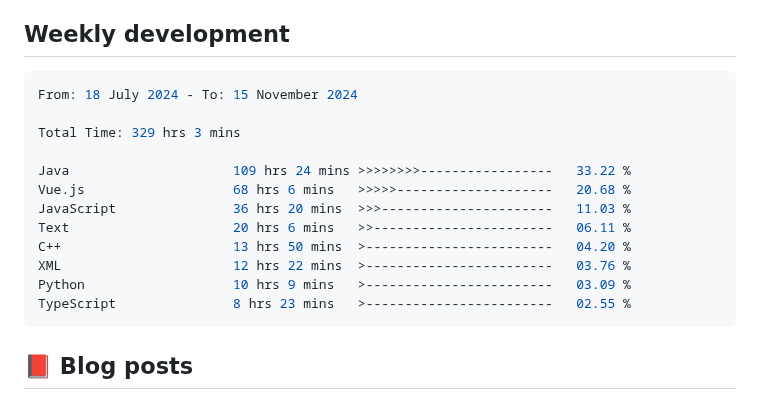
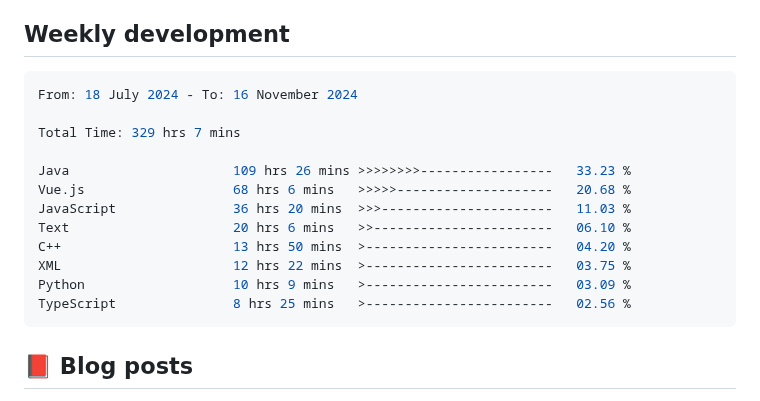
Before and after one commit to Pleasurecruise/Pleasurecruise, a Markdown page: README.md, the part around the change. GitHub-like rendering.

Commit message:
Updated waka-readme graph with new metrics

````diff
--- a/README.md
+++ b/README.md
@@ -33,18 +33,18 @@
 <!--START_SECTION:waka-->
 
 ```rust
-From: 18 July 2024 - To: 15 November 2024
+From: 18 July 2024 - To: 16 November 2024
 
-Total Time: 329 hrs 3 mins
+Total Time: 329 hrs 7 mins
 
-Java                     109 hrs 24 mins >>>>>>>>-----------------   33.22 %
+Java                     109 hrs 26 mins >>>>>>>>-----------------   33.23 %
 Vue.js                   68 hrs 6 mins   >>>>>--------------------   20.68 %
 JavaScript               36 hrs 20 mins  >>>----------------------   11.03 %
-Text                     20 hrs 6 mins   >>-----------------------   06.11 %
+Text                     20 hrs 6 mins   >>-----------------------   06.10 %
 C++                      13 hrs 50 mins  >------------------------   04.20 %
-XML                      12 hrs 22 mins  >------------------------   03.76 %
+XML                      12 hrs 22 mins  >------------------------   03.75 %
 Python                   10 hrs 9 mins   >------------------------   03.09 %
-TypeScript               8 hrs 23 mins   >------------------------   02.55 %
+TypeScript               8 hrs 25 mins   >------------------------   02.56 %
 ```
 
 <!--END_SECTION:waka-->
````
